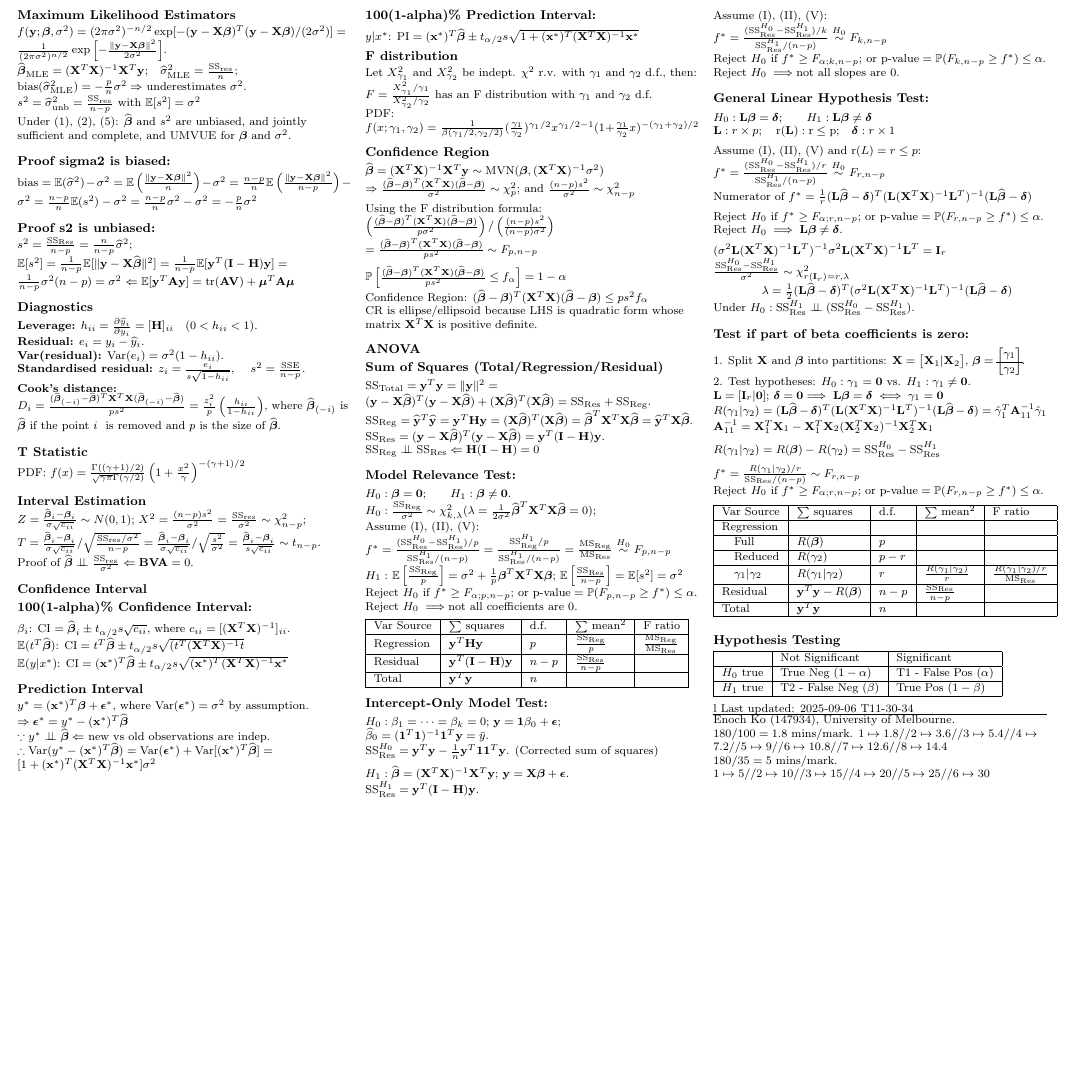
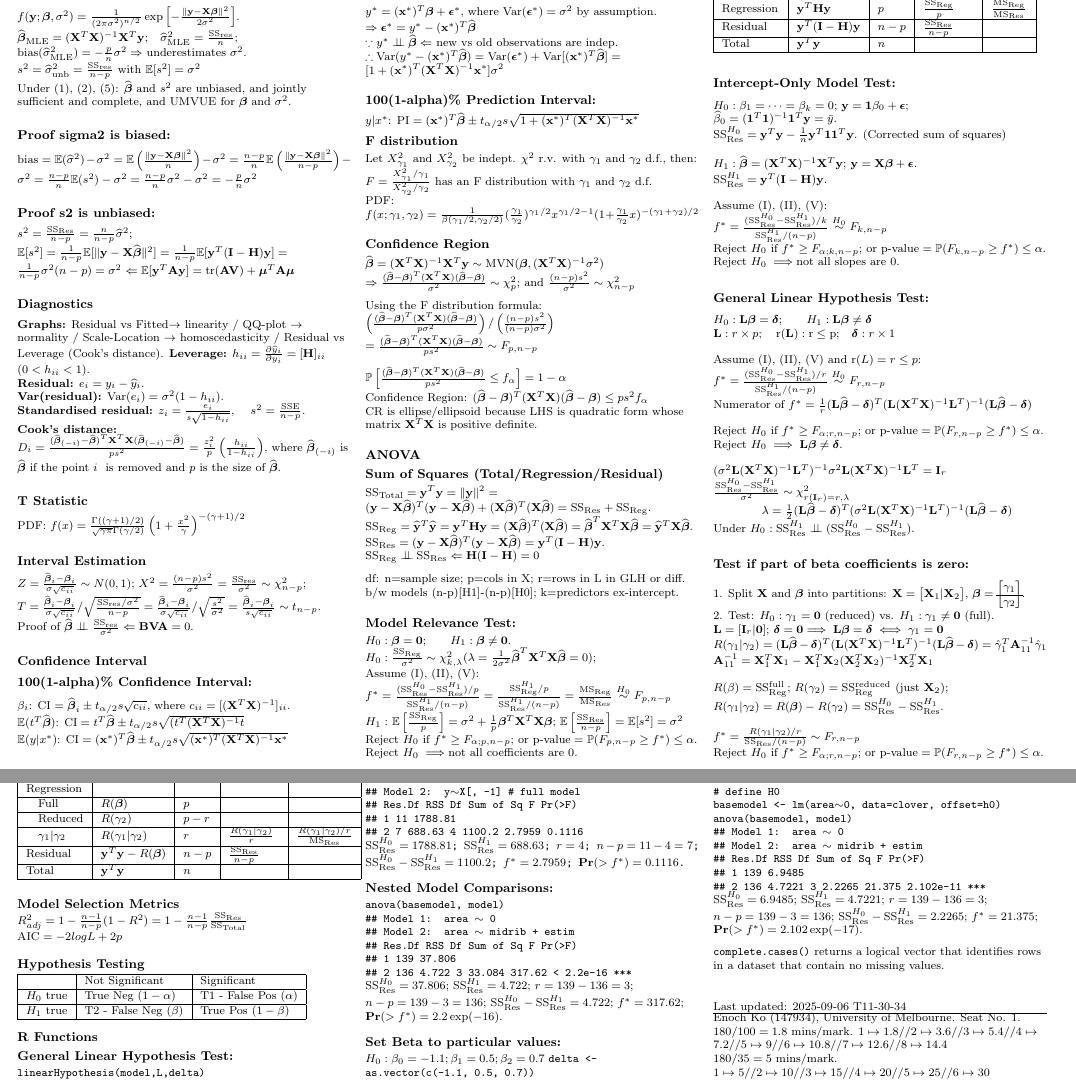
Before and after one commit to enochko/mast90104_cheatsheet, a LaTeX document (main.tex): part of page 2 of 2 before the commit and two parts of pages 2 and 3 of 3 after it, the two joined at a grey line, cut so that both start at the same text, the shorter picture padded with empty space. Compiled offline with pdfLaTeX.

Commit message:
Updates from Overleaf

```diff
--- a/main.tex
+++ b/main.tex
@@ -24,7 +24,7 @@
                                 {\normalfont\small\bfseries}}
 \renewcommand{\subsubsection}{\@startsection{subsubsection}{3}{0mm}%
                                 {-1ex plus -.5ex minus -.2ex}%
-                                {1ex plus .2ex}%
+                                {0.5ex plus .2ex}%
                                 {\normalfont\small\bfseries}}
 \makeatother
 \setcounter{secnumdepth}{0}
@@ -32,7 +32,7 @@
 \setlength{\parskip}{0pt plus 0.5ex}
 % -----------------------------------------------------------------------
 
-\title{MAST90105 Cheat Sheet for Enoch Ko (147938)}
+\title{MAST90104 Cheat Sheet for Enoch Ko (147938)}
 
 \begin{document}
 
@@ -242,7 +242,7 @@ Alternate LUE $\mathbf b=\mathbf L\mathbf y=[(\mathbf X^T\mathbf X)^{-1}\mathbf
 Under (1, 5), $\mathbf y\sim MVN(\mathbf X\boldsymbol\beta, \sigma^2 \mathbf I)$. Errors $\epsilon$ are independent.
 \medskip
 \subsection{Maximum Likelihood Estimators}
-$f(\mathbf y; \boldsymbol\beta, \sigma^2)=(2\pi\sigma^2)^{-n/2}\exp[-(\mathbf y-\mathbf X\boldsymbol\beta)^T(\mathbf y-\mathbf X\boldsymbol\beta)/(2\sigma^2)]=\frac{1}{(2\pi\sigma^2)^{n/2} }\exp\left[-\frac{\|\mathbf y-\mathbf X\boldsymbol\beta\|^2}{2\sigma^2}\right]$.\\
+$f(\mathbf y; \boldsymbol\beta, \sigma^2)=\frac{1}{(2\pi\sigma^2)^{n/2} }\exp\left[-\frac{\|\mathbf y-\mathbf X\boldsymbol\beta\|^2}{2\sigma^2}\right]$.\\
 $\widehat{\boldsymbol{\beta}}_{\mathrm{MLE}}= (\mathbf{X}^T \mathbf{X})^{-1}\mathbf{X}^T \mathbf{y} $;\quad$\widehat{\sigma}^2_{\mathrm{MLE}} = \frac{\mathrm{SS}_\mathrm{res}}{n}$;\\
 $\mathrm{bias}(\widehat{\sigma}^2_{\mathrm{MLE}})=-\frac{p}{n}\sigma^2\Rightarrow$ underestimates $\sigma^2$.\\
 $s^2 = \widehat{\sigma}^2_{\mathrm{unb}} = \frac{\mathrm{SS}_\mathrm{res}}{n-p}$ with $\mathbb{E}[s^2]=\sigma^2$\\
@@ -257,6 +257,7 @@ $\mathbb E[s^2]=\frac{1}{n-p}\mathbb E[\|\mathbf y-\mathbf X\widehat{\boldsymbol
 $\Leftarrow \mathbb E [\mathbf y^T \mathbf{Ay}] =\mathrm{tr}(\mathbf{AV}) + \boldsymbol\mu^T \mathbf A\boldsymbol\mu$\\
 \medskip
 \subsection{Diagnostics}
+\textbf{Graphs:} Residual vs Fitted$\rightarrow$ linearity / QQ-plot $\rightarrow$ normality / Scale-Location $\rightarrow$ homoscedasticity / Residual vs Leverage (Cook's distance).
 \textbf{Leverage:} $h_{ii} = \frac{\partial \widehat{y}_i}{\partial y_i} = [\mathbf{H}]_{ii}$
 \; ($0 < h_{ii} < 1$). \\
 \textbf{Residual:} $e_i = y_i - \widehat{y}_i$. \\
@@ -314,6 +315,8 @@ $\mathrm{SS}_\mathrm{Reg}=\widehat{\mathbf y}^T\widehat{\mathbf y}=\mathbf y^T\m
 $\mathrm{SS}_\mathrm{Res}=(\mathbf y-\mathbf X\widehat{\boldsymbol\beta})^T(\mathbf y-\mathbf X\widehat{\boldsymbol\beta})=\mathbf y^T(\mathbf I-\mathbf H)\mathbf y$.\\
 $\mathrm{SS}_\mathrm{Reg}\perp\!\!\!\perp\mathrm{SS}_\mathrm{Res}\Leftarrow\mathbf H(\mathbf I-\mathbf H)=0$\\
 \medskip
+df: n=sample size; p=cols in X; r=rows in L in GLH or diff. b/w models (n-p)[H1]-(n-p)[H0]; k=predictors ex-intercept.\\
+\medskip
 \subsubsection{Model Relevance Test:}
 $H_0:\boldsymbol\beta=\boldsymbol0$;\qquad$H_1:\boldsymbol\beta\neq\boldsymbol0$.\\
 $H_0:\frac{\mathrm{SS}_\mathrm{Reg} }{\sigma^2}\sim\chi^2_{k,\lambda}(\lambda=\frac{1}{2\sigma^2}\widehat{\boldsymbol\beta}^T\mathbf X^T\mathbf X\widehat{\boldsymbol\beta}=0)$;\\
@@ -364,13 +367,14 @@ Under $H_0:\mathrm{SS}_\mathrm{Res}^{H_1}\perp\!\!\!\perp(\mathrm{SS}_\mathrm{Re
 \medskip
 \subsubsection{Test if part of beta coefficients is zero:}
 1. Split $\mathbf X$ and $\boldsymbol\beta$ into partitions: $\mathbf X=\begin{bmatrix}\mathbf X_1|\mathbf X_2\end{bmatrix}$, $\boldsymbol\beta=\begin{bmatrix}\gamma_1\\\hline\gamma_2\end{bmatrix}$.\\
-2. Test hypotheses: $H_0:\gamma_1=\boldsymbol0$ vs. $H_1:\gamma_1\neq\boldsymbol{0}$.\\
+2. Test: $H_0:\gamma_1=\boldsymbol0$ (reduced) vs. $H_1:\gamma_1\neq\boldsymbol{0}$ (full).\\
 $\mathbf L=[\mathbf I_r|\boldsymbol0]$; $\boldsymbol\delta=\boldsymbol0$$\implies\mathbf L\boldsymbol\beta=\boldsymbol\delta\iff\gamma_1=\boldsymbol0$\\
 $R(\gamma_1|\gamma_2)=(\mathbf L\widehat{\boldsymbol\beta}-\boldsymbol\delta)^T(\mathbf{L}(\mathbf{X}^T \mathbf{X})^{-1}\mathbf{L}^T)^{-1}(\mathbf L\widehat{\boldsymbol\beta}-\boldsymbol\delta)=\hat\gamma_1^T\mathbf A_{11}^{-1}\hat\gamma_1$\\
 $\mathbf{A}_{11}^{-1} = \mathbf{X}_{1}^T\mathbf{X}_{1}-\mathbf{X}_{1}^T\mathbf{X}_{2}(\mathbf{X}_{2}^T\mathbf{X}_{2})^{-1}\mathbf{X}_{2}^T\mathbf{X}_{1}$\\
 \medskip
-$R(\gamma_1|\gamma_2)=R(\boldsymbol\beta)-R(\gamma_2)=\mathrm{SS}_\mathrm{Res}^{H_0}-\mathrm{SS}_\mathrm{Res}^{H_1}$\\
-
+$R(\beta)=\mathrm{SS}_\mathrm{Reg}^{\mathrm{full}}$;
+$R(\gamma_2)=\mathrm{SS}_\mathrm{Reg}^{\mathrm{reduced}}$ (just $\mathbf X_2$);
+$R(\gamma_1|\gamma_2)=R(\boldsymbol\beta)-R(\gamma_2)=\mathrm{SS}_\mathrm{Res}^{H_0}-\mathrm{SS}_\mathrm{Res}^{H_1}$.\\
 \medskip
 $f^\ast=\frac{R(\gamma_1|\gamma_2)/r}{\mathrm{SS}_\mathrm{Res}/(n-p)}\sim F_{r, n-p}$\\
 Reject $H_0$ if $f^\ast\ge F_{\alpha;r, n-p}$; or $\text{p-value}=\mathbb P(F_{r,n-p}\ge f^\ast)\le\alpha$.\\
@@ -385,6 +389,10 @@ Reject $H_0$ if $f^\ast\ge F_{\alpha;r, n-p}$; or $\text{p-value}=\mathbb P(F_{r
          Total&  $\mathbf y^T\mathbf y$&  $n$&  &\\\hline
     \end{tabular}
 \medskip
+\subsection{Model Selection Metrics}
+$R^2_{adj}=1-\frac{n-1}{n-p}(1-R^2)=1-\frac{n-1}{n-p}\frac{\mathrm{SS}_{\mathrm{Res}}}{\mathrm{SS}_{\mathrm{Total}}}$
+$\mathrm{AIC}=-2 log L+2p$
+\medskip
 \subsection{Hypothesis Testing}
 \begin{tabular}{|l|l|l|}\hline
 & Not Significant& Significant\\\hline
@@ -392,11 +400,47 @@ $H_0$ true&True Neg ($1-\alpha$)& T1 - False Pos ($\alpha$)\\\hline
 $H_1$ true&T2 - False Neg ($\beta$)& True Pos ($1-\beta$)\\ \hline
 \end{tabular}
 \medskip
-\vfil l
+\subsection{R Functions}
+\subsubsection{General Linear Hypothesis Test:}
+\texttt{linearHypothesis(model,L,delta)\\
+\#\# Model 1: restricted model\\
+\#\# Model 2: y$\sim$X[, -1] \# full model\\
+\#\# Res.Df RSS Df Sum of Sq F Pr(>F)\\
+\#\# 1 11 1788.81\\
+\#\# 2 7 688.63 4 1100.2 2.7959 0.1116\\
+$\mathrm{SS}_\mathrm{Res}^{H_0}=1788.81$; $\mathrm{SS}_\mathrm{Res}^{H_1}=688.63$; $r=4$; $n-p=11-4=7$;
+$\mathrm{SS}_\mathrm{Res}^{H_0}-\mathrm{SS}_\mathrm{Res}^{H_1}=1100.2$; $f^\ast=2.7959$; $\mathbf{Pr}(>f^\ast)=0.1116$.\\
+\medskip
+\subsubsection{Nested Model Comparisons:}
+\texttt{anova(basemodel, model)\\
+\#\# Model 1: area $\sim$ 0\\
+\#\# Model 2: area $\sim$ midrib + estim\\
+\#\# Res.Df RSS Df Sum of Sq F Pr(>F)\\
+\#\# 1 139 37.806\\
+\#\# 2 136 4.722 3 33.084 317.62 < 2.2e-16 ***}}\\
+$\mathrm{SS}_\mathrm{Res}^{H_0}=37.806$; $\mathrm{SS}_\mathrm{Res}^{H_1}=4.722$; $r=139-136=3$; $n-p=139-3=136$;
+$\mathrm{SS}_\mathrm{Res}^{H_0}-\mathrm{SS}_\mathrm{Res}^{H_1}=4.722$; $f^\ast=317.62$; $\mathbf{Pr}(>f^\ast)=2.2 \exp(-16)$.\\
+\medskip
+\subsubsection{Set Beta to particular values:}
+$H_0:\beta_0=-1.1; \beta_1=0.5;\beta_2=0.7$
+\texttt{delta <- as.vector(c(-1.1, 0.5, 0.7))\\
+h0 <- X \%*\% delta\\ \# define H0\\
+basemodel <- lm(area$\sim$0, data=clover, offset=h0)\\
+anova(basemodel, model)\\
+\#\# Model 1: area $\sim$ 0\\
+\#\# Model 2: area $\sim$ midrib + estim\\
+\#\# Res.Df RSS Df Sum of Sq F Pr(>F)\\
+\#\# 1 139 6.9485\\
+\#\# 2 136 4.7221 3 2.2265 21.375 2.102e-11 ***}\\
+$\mathrm{SS}_\mathrm{Res}^{H_0}=6.9485$; $\mathrm{SS}_\mathrm{Res}^{H_1}=4.7221$; $r=139-136=3$; $n-p=139-3=136$;
+$\mathrm{SS}_\mathrm{Res}^{H_0}-\mathrm{SS}_\mathrm{Res}^{H_1}=2.2265$; $f^\ast=21.375$; $\mathbf{Pr}(>f^\ast)=2.102 \exp(-17)$.\\
+\medskip
+\texttt{complete.cases()} returns a logical vector that identifies rows in a dataset that contain no missing values.
+\vfill
 Last updated:
 2025-09-06 T11-30-34
 \hrule
-Enoch Ko (147934), University of Melbourne.\\
+Enoch Ko (147934), University of Melbourne. Seat No. 1.\\
 $180/100 = 1.8$ mins/mark. $1 \mapsto 1.8 // 2 \mapsto 3.6 //3 \mapsto 5.4 // 4 \mapsto 7.2 // 5 \mapsto 9 // 6 \mapsto 10.8 // 7 \mapsto 12.6// 8\mapsto 14.4$\\
 $180/35 = 5$ mins/mark. $1 \mapsto 5 // 2 \mapsto 10 //3 \mapsto 15 // 4 \mapsto 20 // 5 \mapsto 25 // 6 \mapsto 30$\\
 \end{multicols}
```
Also changed, not shown: main.tex (14 more changed lines).
